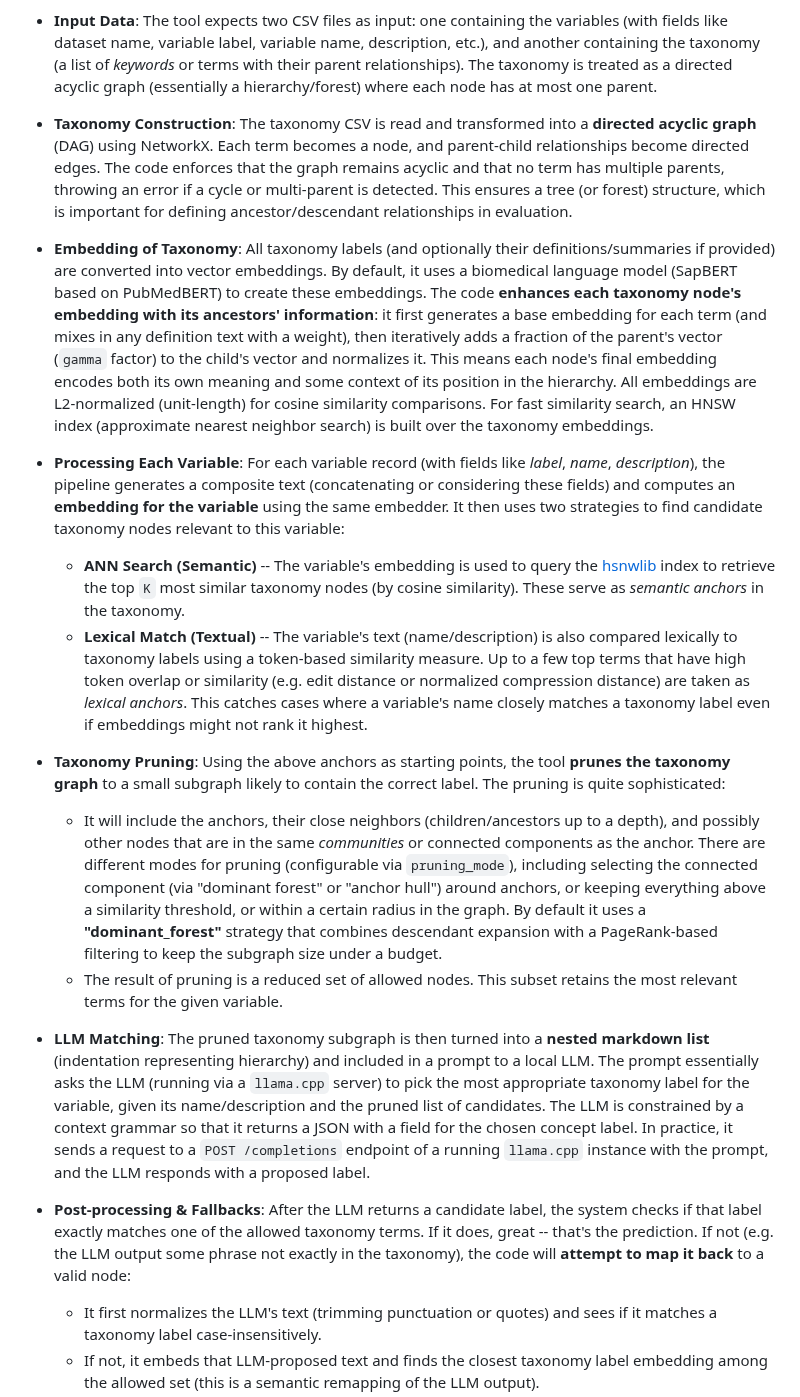
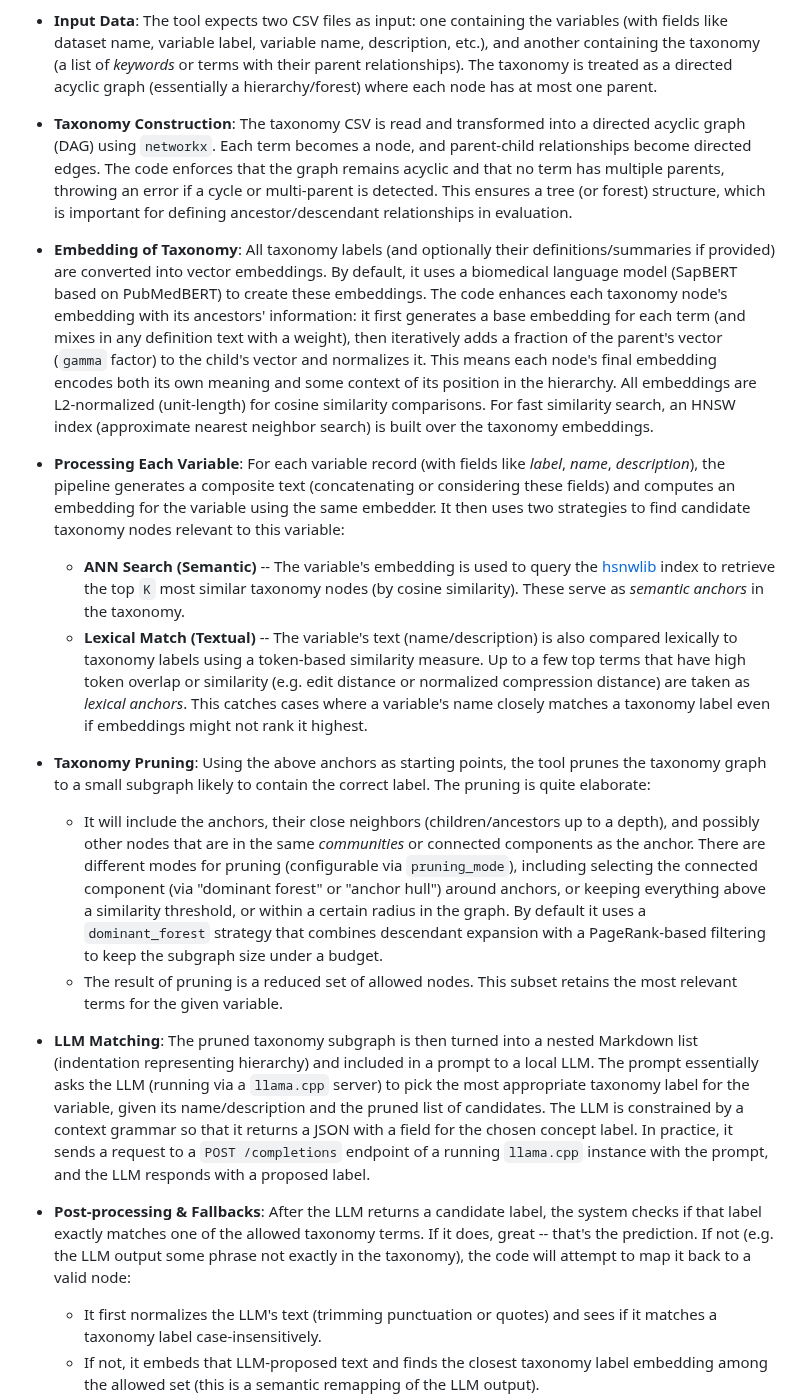
Before and after one commit to joelkuiper/variable-taxon-mapper, a Markdown page: README.md, the part around one of its changes. Rendered like a GitHub page.

```diff
--- a/README.md
+++ b/README.md
@@ -4,23 +4,23 @@ This is a tool designed to map free-text variable metadata (from datasets) to a
 
 -   **Input Data**: The tool expects two CSV files as input: one containing the variables (with fields like dataset name, variable label, variable name, description, etc.), and another containing the taxonomy (a list of *keywords* or terms with their parent relationships). The taxonomy is treated as a directed acyclic graph (essentially a hierarchy/forest) where each node has at most one parent.
 
--   **Taxonomy Construction**: The taxonomy CSV is read and transformed into a **directed acyclic graph** (DAG) using NetworkX. Each term becomes a node, and parent-child relationships become directed edges. The code enforces that the graph remains acyclic and that no term has multiple parents, throwing an error if a cycle or multi-parent is detected. This ensures a tree (or forest) structure, which is important for defining ancestor/descendant relationships in evaluation.
+-   **Taxonomy Construction**: The taxonomy CSV is read and transformed into a directed acyclic graph (DAG) using `networkx`. Each term becomes a node, and parent-child relationships become directed edges. The code enforces that the graph remains acyclic and that no term has multiple parents, throwing an error if a cycle or multi-parent is detected. This ensures a tree (or forest) structure, which is important for defining ancestor/descendant relationships in evaluation.
 
--   **Embedding of Taxonomy**: All taxonomy labels (and optionally their definitions/summaries if provided) are converted into vector embeddings. By default, it uses a biomedical language model (SapBERT based on PubMedBERT) to create these embeddings. The code **enhances each taxonomy node's embedding with its ancestors\' information**: it first generates a base embedding for each term (and mixes in any definition text with a weight), then iteratively adds a fraction of the parent's vector (`gamma` factor) to the child's vector and normalizes it. This means each node's final embedding encodes both its own meaning and some context of its position in the hierarchy. All embeddings are L2-normalized (unit-length) for cosine similarity comparisons. For fast similarity search, an HNSW index (approximate nearest neighbor search) is built over the taxonomy embeddings.
+-   **Embedding of Taxonomy**: All taxonomy labels (and optionally their definitions/summaries if provided) are converted into vector embeddings. By default, it uses a biomedical language model (SapBERT based on PubMedBERT) to create these embeddings. The code enhances each taxonomy node's embedding with its ancestors\' information: it first generates a base embedding for each term (and mixes in any definition text with a weight), then iteratively adds a fraction of the parent's vector (`gamma` factor) to the child's vector and normalizes it. This means each node's final embedding encodes both its own meaning and some context of its position in the hierarchy. All embeddings are L2-normalized (unit-length) for cosine similarity comparisons. For fast similarity search, an HNSW index (approximate nearest neighbor search) is built over the taxonomy embeddings.
 
--   **Processing Each Variable**: For each variable record (with fields like *label*, *name*, *description*), the pipeline generates a composite text (concatenating or considering these fields) and computes an **embedding for the variable** using the same embedder. It then uses two strategies to find candidate taxonomy nodes relevant to this variable:
+-   **Processing Each Variable**: For each variable record (with fields like *label*, *name*, *description*), the pipeline generates a composite text (concatenating or considering these fields) and computes an embedding for the variable using the same embedder. It then uses two strategies to find candidate taxonomy nodes relevant to this variable:
 
     -  **ANN Search (Semantic)** -- The variable's embedding is used to query the [hsnwlib](https://github.com/nmslib/hnswlib) index to retrieve the top `K` most similar taxonomy nodes (by cosine similarity). These serve as *semantic anchors* in the taxonomy.
     -  **Lexical Match (Textual)** -- The variable's text (name/description) is also compared lexically to taxonomy labels using a token-based similarity measure. Up to a few top terms that have high token overlap or similarity (e.g. edit distance or normalized compression distance) are taken as *lexical anchors*. This catches cases where a variable's name closely matches a taxonomy label even if embeddings might not rank it highest.
 
--   **Taxonomy Pruning**: Using the above anchors as starting points, the tool **prunes the taxonomy graph** to a small subgraph likely to contain the correct label. The pruning is quite sophisticated:
+-   **Taxonomy Pruning**: Using the above anchors as starting points, the tool prunes the taxonomy graph to a small subgraph likely to contain the correct label. The pruning is quite elaborate:
 
-    - It will include the anchors, their close neighbors (children/ancestors up to a depth), and possibly other nodes that are in the same *communities* or connected components as the anchor. There are different modes for pruning (configurable via `pruning_mode`), including selecting the connected component (via "dominant forest" or "anchor hull") around anchors, or keeping everything above a similarity threshold, or within a certain radius in the graph. By default it uses a **"dominant_forest"** strategy that combines descendant expansion with a PageRank-based filtering to keep the subgraph size under a budget.
+    - It will include the anchors, their close neighbors (children/ancestors up to a depth), and possibly other nodes that are in the same *communities* or connected components as the anchor. There are different modes for pruning (configurable via `pruning_mode`), including selecting the connected component (via "dominant forest" or "anchor hull") around anchors, or keeping everything above a similarity threshold, or within a certain radius in the graph. By default it uses a `dominant_forest` strategy that combines descendant expansion with a PageRank-based filtering to keep the subgraph size under a budget.
     - The result of pruning is a reduced set of allowed nodes. This subset retains the most relevant terms for the given variable.
 
--   **LLM Matching**: The pruned taxonomy subgraph is then turned into a **nested markdown list** (indentation representing hierarchy) and included in a prompt to a local LLM. The prompt essentially asks the LLM (running via a `llama.cpp` server) to pick the most appropriate taxonomy label for the variable, given its name/description and the pruned list of candidates. The LLM is constrained by a context grammar so that it returns a JSON with a field for the chosen concept label. In practice, it sends a request to a `POST /completions` endpoint of a running `llama.cpp` instance with the prompt, and the LLM responds with a proposed label.
+-   **LLM Matching**: The pruned taxonomy subgraph is then turned into a nested Markdown list (indentation representing hierarchy) and included in a prompt to a local LLM. The prompt essentially asks the LLM (running via a `llama.cpp` server) to pick the most appropriate taxonomy label for the variable, given its name/description and the pruned list of candidates. The LLM is constrained by a context grammar so that it returns a JSON with a field for the chosen concept label. In practice, it sends a request to a `POST /completions` endpoint of a running `llama.cpp` instance with the prompt, and the LLM responds with a proposed label.
 
--   **Post-processing & Fallbacks**: After the LLM returns a candidate label, the system checks if that label exactly matches one of the allowed taxonomy terms. If it does, great -- that's the prediction. If not (e.g. the LLM output some phrase not exactly in the taxonomy), the code will **attempt to map it back** to a valid node:
+-   **Post-processing & Fallbacks**: After the LLM returns a candidate label, the system checks if that label exactly matches one of the allowed taxonomy terms. If it does, great -- that's the prediction. If not (e.g. the LLM output some phrase not exactly in the taxonomy), the code will attempt to map it back to a valid node:
 
     - It first normalizes the LLM's text (trimming punctuation or quotes) and sees if it matches a taxonomy label case-insensitively.
     - If not, it embeds that LLM-proposed text and finds the closest taxonomy label embedding among the allowed set (this is a semantic remapping of the LLM output).
```
Also changed, not shown: other parts of README.md (+5 -7 lines).
